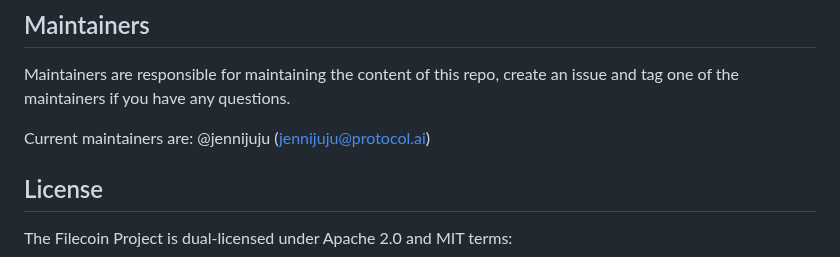
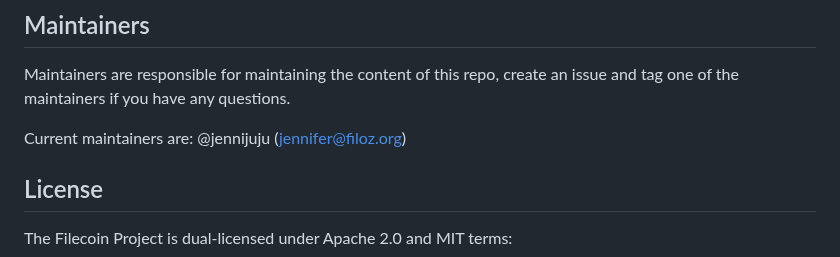
Before and after one commit to filecoin-project/community, a Markdown page: README.md, the part around the change. Rendered like a GitHub page.

Commit message:
Update README.md Maintainer Information
ref: see email

```diff
--- a/README.md
+++ b/README.md
@@ -190,7 +190,7 @@ Each repo should have its own contributing guide, called `CONTRIBUTING.md`. Here
 Maintainers are responsible for maintaining the content of this repo, create an issue and tag one of the maintainers if you have any questions.
 
 Current maintainers are:
-@jennijuju ([jennijuju@protocol.ai](jennijuju@protocol.ai))
+@jennijuju ([jennifer@filoz.org](jennifer@filoz.org))
 
 
 ## License
```
